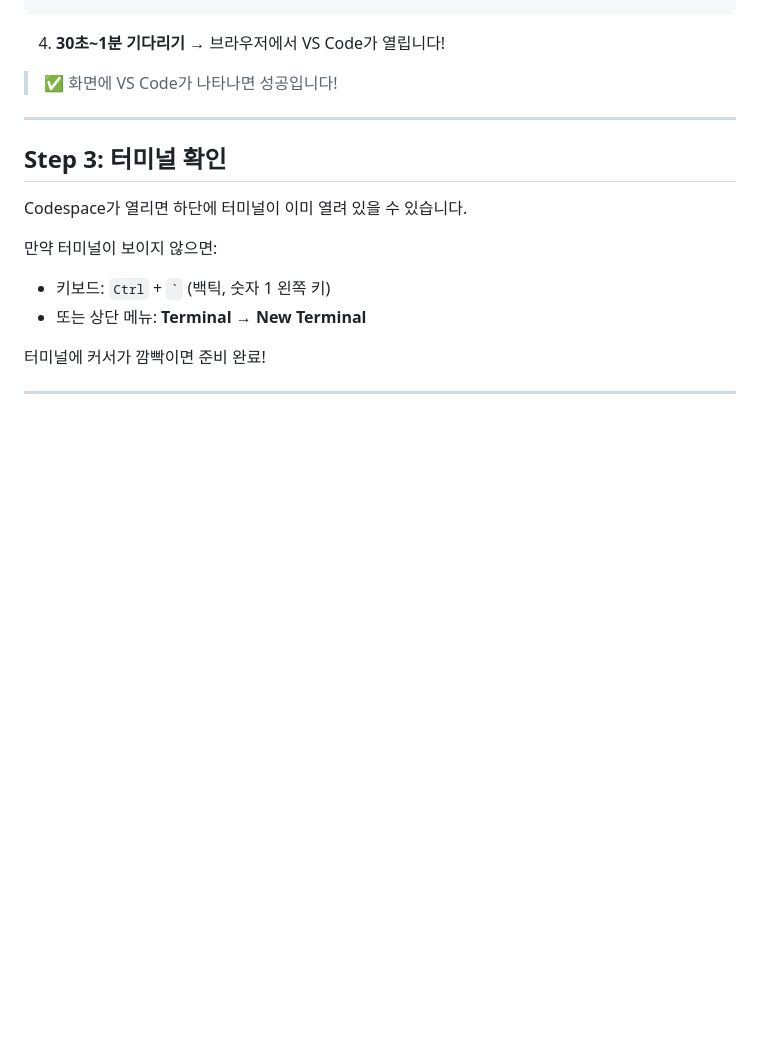
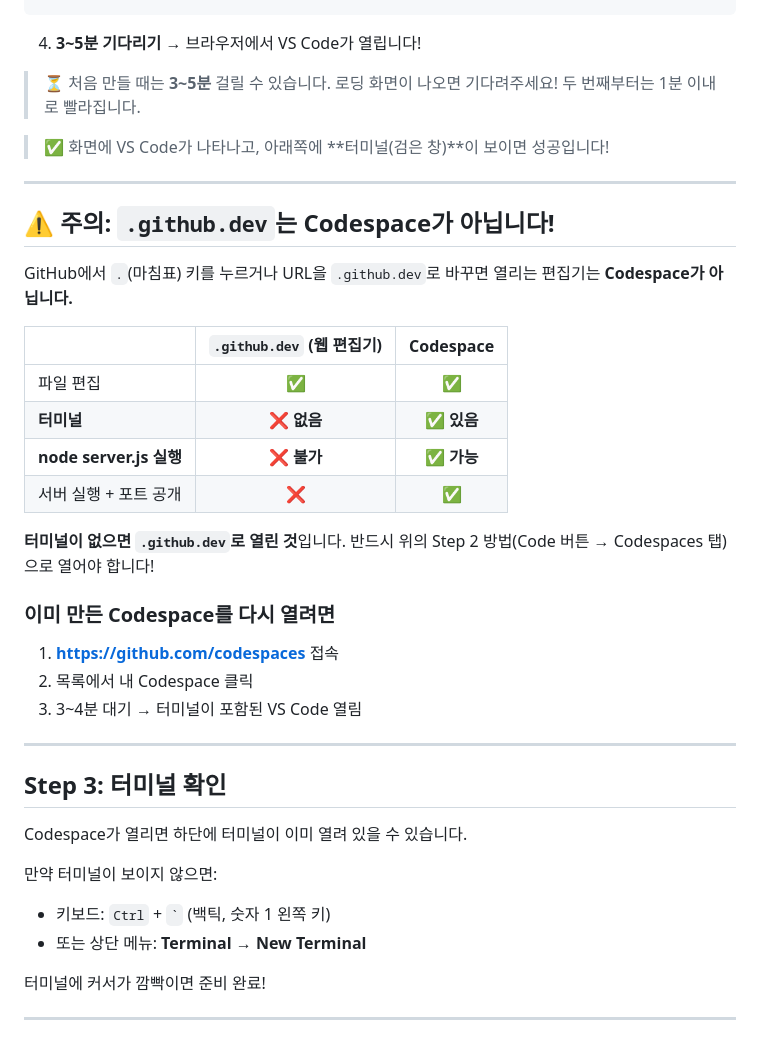
Before and after one commit to ictcentervn/edu-padlet, a Markdown page: 교안/step5-codespaces/01_Codespaces설정가이드.md, the part around the change. GitHub-like rendering; blank space fills up the shorter version.

````diff
--- a/교안/step5-codespaces/01_Codespaces설정가이드.md
+++ b/교안/step5-codespaces/01_Codespaces설정가이드.md
@@ -49,9 +49,33 @@
   └────────────────────────────┘
 ```
 
-4. **30초~1분 기다리기** → 브라우저에서 VS Code가 열립니다!
+4. **3~5분 기다리기** → 브라우저에서 VS Code가 열립니다!
 
-> ✅ 화면에 VS Code가 나타나면 성공입니다!
+> ⏳ 처음 만들 때는 **3~5분** 걸릴 수 있습니다. 로딩 화면이 나오면 기다려주세요!
+> 두 번째부터는 1분 이내로 빨라집니다.
+
+> ✅ 화면에 VS Code가 나타나고, 아래쪽에 **터미널(검은 창)**이 보이면 성공입니다!
+
+---
+
+## ⚠️ 주의: `.github.dev`는 Codespace가 아닙니다!
+
+GitHub에서 `.`(마침표) 키를 누르거나 URL을 `.github.dev`로 바꾸면 열리는 편집기는 **Codespace가 아닙니다.**
+
+| | `.github.dev` (웹 편집기) | Codespace |
+|--|:---:|:---:|
+| 파일 편집 | ✅ | ✅ |
+| **터미널** | **❌ 없음** | **✅ 있음** |
+| **node server.js 실행** | **❌ 불가** | **✅ 가능** |
+| 서버 실행 + 포트 공개 | ❌ | ✅ |
+
+**터미널이 없으면 `.github.dev`로 열린 것**입니다. 반드시 위의 Step 2 방법(Code 버튼 → Codespaces 탭)으로 열어야 합니다!
+
+### 이미 만든 Codespace를 다시 열려면
+
+1. **https://github.com/codespaces** 접속
+2. 목록에서 내 Codespace 클릭
+3. 3~4분 대기 → 터미널이 포함된 VS Code 열림
 
 ---
 
````
Also changed, not shown: 교안/step5-codespaces/05_트러블슈팅.md (+40 -1 lines).
